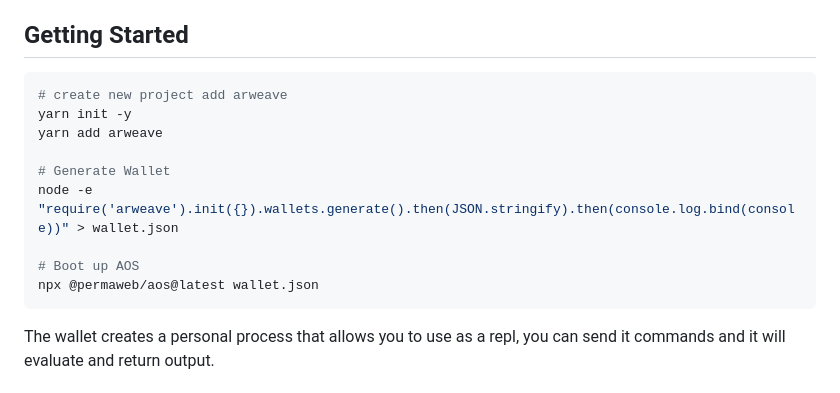
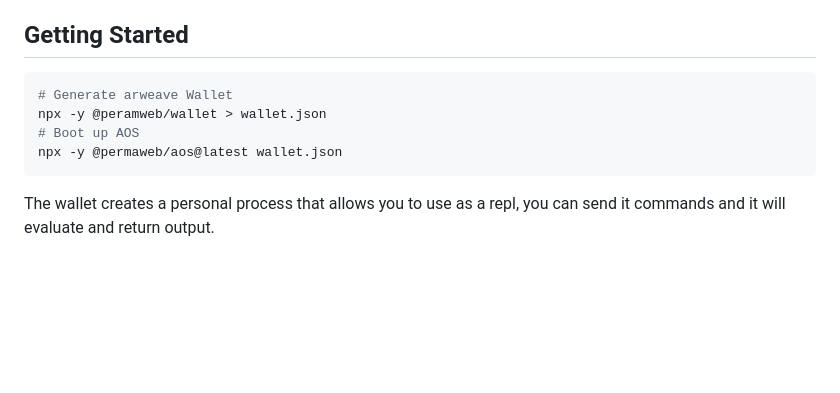
Before and after one commit to permaweb/aos, a Markdown page: README.md, the part around the change. Drawn GitHub-style; blank space fills up the shorter version.

Commit message:
chg: update readme

````diff
--- a/README.md
+++ b/README.md
@@ -9,15 +9,10 @@
 ## Getting Started
 
 ```sh
-# create new project add arweave
-yarn init -y
-yarn add arweave
-
-# Generate Wallet
-node -e "require('arweave').init({}).wallets.generate().then(JSON.stringify).then(console.log.bind(console))" > wallet.json
-
+# Generate arweave Wallet
+npx -y @peramweb/wallet > wallet.json
 # Boot up AOS
-npx @permaweb/aos@latest wallet.json
+npx -y @permaweb/aos@latest wallet.json
 ```
 
 The wallet creates a personal process that allows you to use as a repl, you can send it commands and it will evaluate and return output.
````
